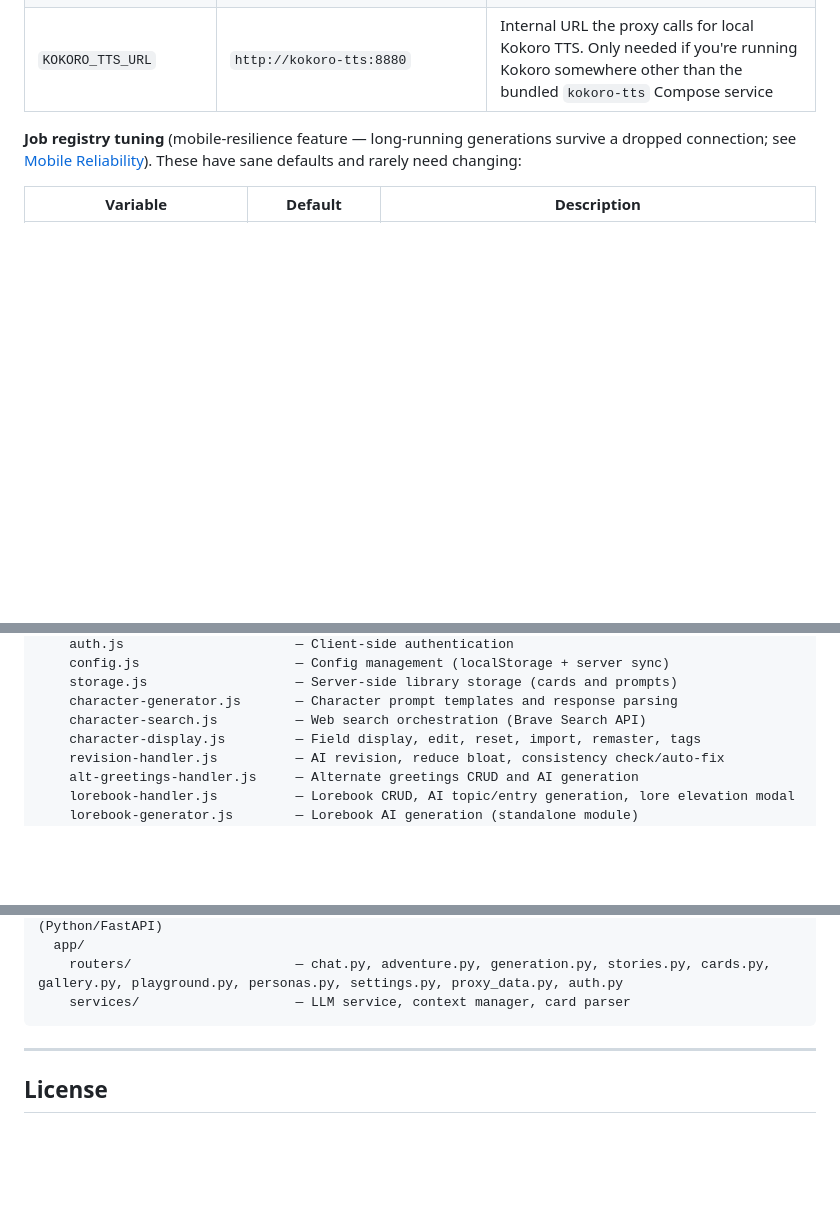
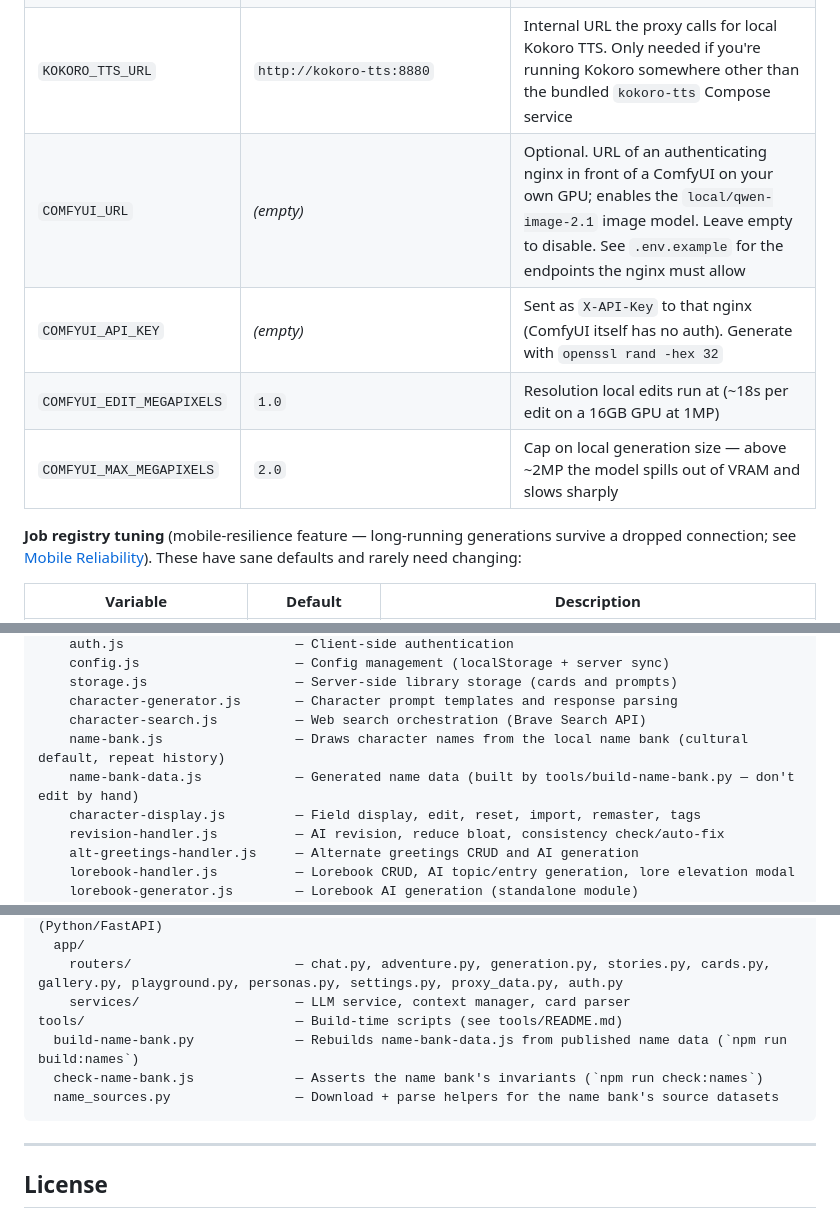
Before and after one commit to zebede1980/CardGenV2, a Markdown page: README.md, 3 parts joined by grey strips. Drawn GitHub-style; blank space fills up the shorter version.

Commit message:
docs: cover ComfyUI env vars, model fetch, home portraits and name bank tools in README
Co-Authored-By: Claude Opus 5.5 <noreply@anthropic.com>

````diff
--- a/README.md
+++ b/README.md
@@ -340,6 +343,10 @@ Create a `.env` file in the project root (next to `docker-compose.yml`) to overr
 | `BRAVE_SEARCH_API_KEY` | *(empty)* | Your Brave Search API key — enables the Web Search feature |
 | `BRAVE_SEARCH_ENABLED` | `true` | Set to `false` to disable search even if a key is configured |
 | `KOKORO_TTS_URL` | `http://kokoro-tts:8880` | Internal URL the proxy calls for local Kokoro TTS. Only needed if you're running Kokoro somewhere other than the bundled `kokoro-tts` Compose service |
+| `COMFYUI_URL` | *(empty)* | Optional. URL of an authenticating nginx in front of a ComfyUI on your own GPU; enables the `local/qwen-image-2.1` image model. Leave empty to disable. See `.env.example` for the endpoints the nginx must allow |
+| `COMFYUI_API_KEY` | *(empty)* | Sent as `X-API-Key` to that nginx (ComfyUI itself has no auth). Generate with `openssl rand -hex 32` |
+| `COMFYUI_EDIT_MEGAPIXELS` | `1.0` | Resolution local edits run at (~18s per edit on a 16GB GPU at 1MP) |
+| `COMFYUI_MAX_MEGAPIXELS` | `2.0` | Cap on local generation size — above ~2MP the model spills out of VRAM and slows sharply |
 
 **Job registry tuning** (mobile-resilience feature — long-running generations survive a dropped connection; see [Mobile Reliability](#mobile-reliability)). These have sane defaults and rarely need changing:
 
@@ -687,6 +694,8 @@ src/
     storage.js                   — Server-side library storage (cards and prompts)
     character-generator.js       — Character prompt templates and response parsing
     character-search.js          — Web search orchestration (Brave Search API)
+    name-bank.js                 — Draws character names from the local name bank (cultural default, repeat history)
+    name-bank-data.js            — Generated name data (built by tools/build-name-bank.py — don't edit by hand)
     character-display.js         — Field display, edit, reset, import, remaster, tags
     revision-handler.js          — AI revision, reduce bloat, consistency check/auto-fix
     alt-greetings-handler.js     — Alternate greetings CRUD and AI generation
@@ -726,6 +735,10 @@ storywriterbackend/               — Story Writer / Roleplay Chat / Adventure M
   app/
     routers/                     — chat.py, adventure.py, generation.py, stories.py, cards.py, gallery.py, playground.py, personas.py, settings.py, proxy_data.py, auth.py
     services/                    — LLM service, context manager, card parser
+tools/                           — Build-time scripts (see tools/README.md)
+  build-name-bank.py             — Rebuilds name-bank-data.js from published name data (`npm run build:names`)
+  check-name-bank.js             — Asserts the name bank's invariants (`npm run check:names`)
+  name_sources.py                — Download + parse helpers for the name bank's source datasets
 ```
 
 ---
````
Also changed, not shown: other parts of README.md (+3 -0 lines).
